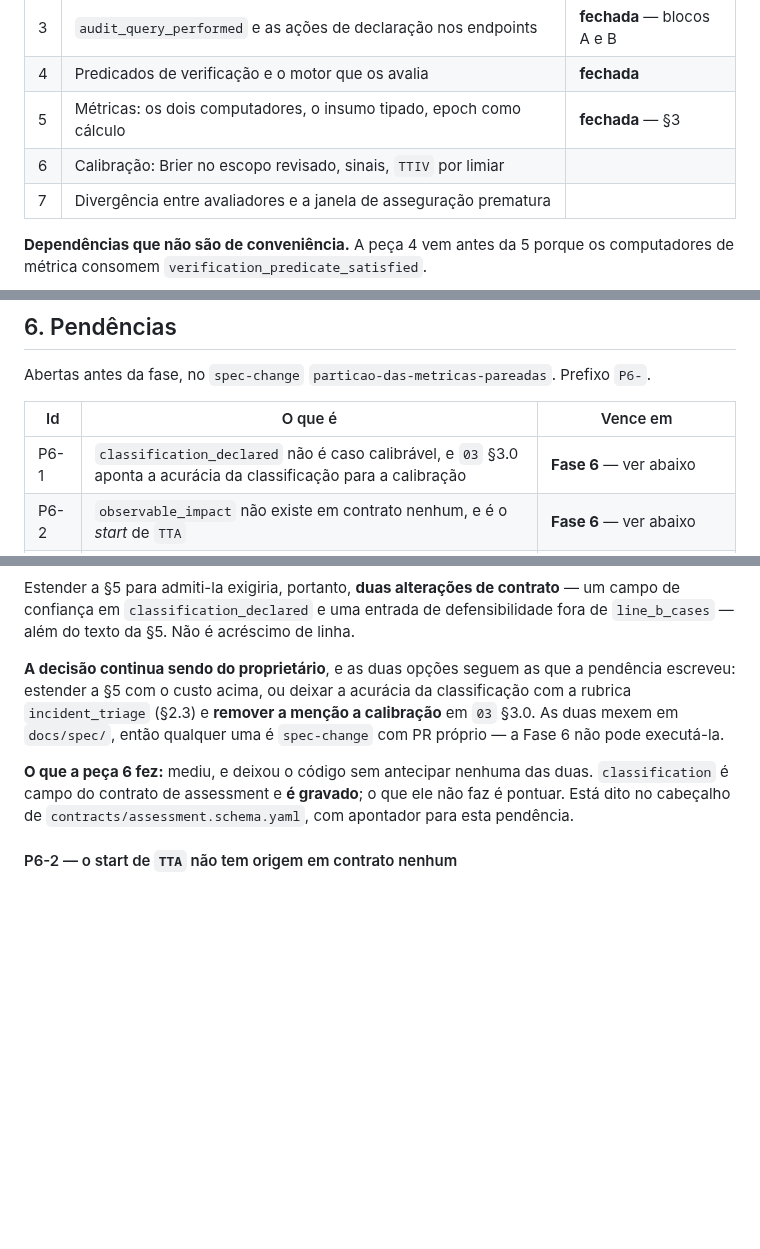
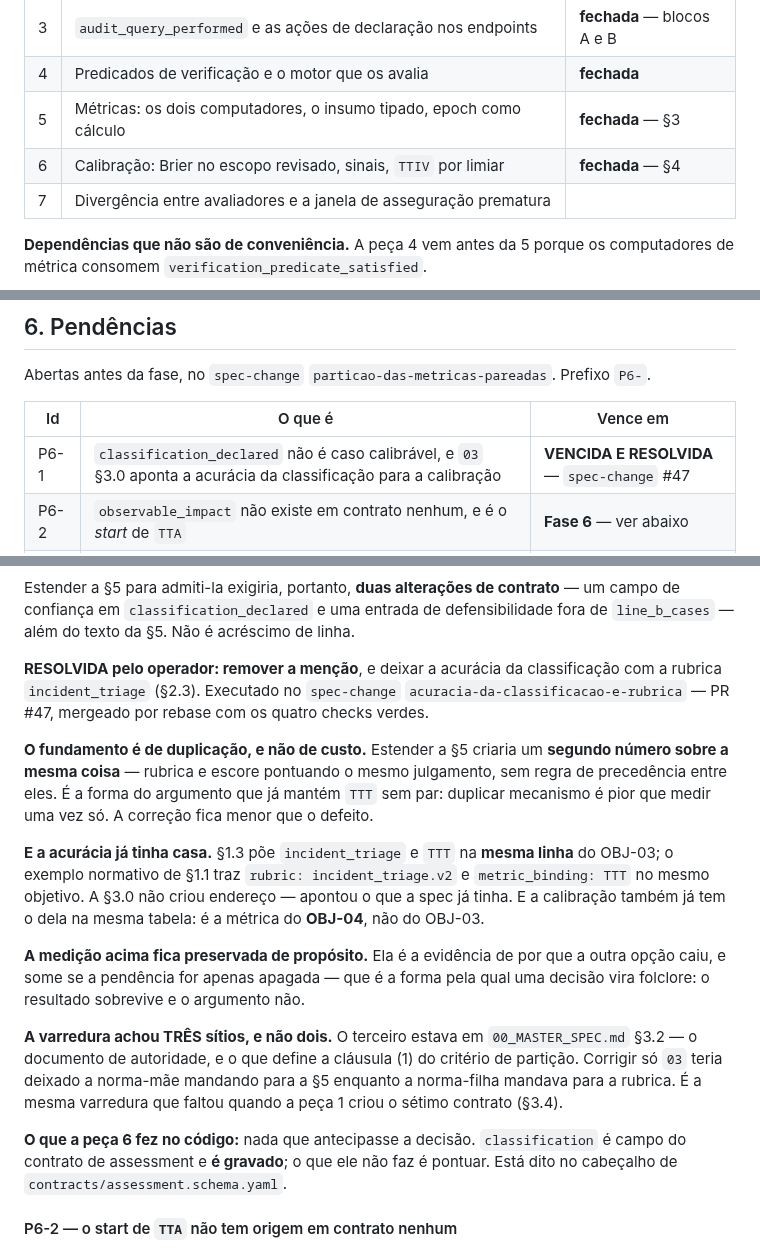
Before and after one commit to oflavioc/aurora-cyber-range, a Markdown page: docs/progress/fase_6.md, 3 parts joined by grey strips. GitHub-like rendering; blank space fills up the shorter version.

```diff
--- a/docs/progress/fase_6.md
+++ b/docs/progress/fase_6.md
@@ -34,7 +34,7 @@ uma mudança de norma feita entre as duas.
 | 3 | `audit_query_performed` e as ações de declaração nos endpoints | **fechada** — blocos A e B |
 | 4 | Predicados de verificação e o motor que os avalia | **fechada** |
 | 5 | Métricas: os dois computadores, o insumo tipado, epoch como cálculo | **fechada** — §3 |
-| 6 | Calibração: Brier no escopo revisado, sinais, `TTIV` por limiar | |
+| 6 | Calibração: Brier no escopo revisado, sinais, `TTIV` por limiar | **fechada** — §4 |
 | 7 | Divergência entre avaliadores e a janela de asseguração prematura | |
 
 **Dependências que não são de conveniência.** A peça 4 vem antes da 5 porque os
@@ -363,7 +437,7 @@ Prefixo `P6-`.
 
 | Id | O que é | Vence em |
 |---|---|---|
-| P6-1 | `classification_declared` não é caso calibrável, e `03` §3.0 aponta a acurácia da classificação para a calibração | **Fase 6** — ver abaixo |
+| P6-1 | `classification_declared` não é caso calibrável, e `03` §3.0 aponta a acurácia da classificação para a calibração | **VENCIDA E RESOLVIDA** — `spec-change` #47 |
 | P6-2 | `observable_impact` não existe em contrato nenhum, e é o *start* de `TTA` | **Fase 6** — ver abaixo |
 | P6-3 | `before` e `after` são declaráveis na gramática de predicado e o avaliador não os implementa | **condição** — ver abaixo |
 | P6-4 | ensaio descartado leva embora o `exercise_started`, e T0 fica sem origem | **fechada** — decidida pelo operador, ver abaixo |
@@ -412,16 +486,36 @@ um campo de confiança em `classification_declared` e uma entrada de
 defensibilidade fora de `line_b_cases` — além do texto da §5. Não é acréscimo de
 linha.
 
-**A decisão continua sendo do proprietário**, e as duas opções seguem as que a
-pendência escreveu: estender a §5 com o custo acima, ou deixar a acurácia da
-classificação com a rubrica `incident_triage` (§2.3) e **remover a menção a
-calibração** em `03` §3.0. As duas mexem em `docs/spec/`, então qualquer uma é
-`spec-change` com PR próprio — a Fase 6 não pode executá-la.
+**RESOLVIDA pelo operador: remover a menção**, e deixar a acurácia da
+classificação com a rubrica `incident_triage` (§2.3). Executado no `spec-change`
+`acuracia-da-classificacao-e-rubrica` — PR #47, mergeado por rebase com os quatro
+checks verdes.
 
-**O que a peça 6 fez:** mediu, e deixou o código sem antecipar nenhuma das duas.
-`classification` é campo do contrato de assessment e **é gravado**; o que ele não
-faz é pontuar. Está dito no cabeçalho de `contracts/assessment.schema.yaml`, com
-apontador para esta pendência.
+**O fundamento é de duplicação, e não de custo.** Estender a §5 criaria um
+**segundo número sobre a mesma coisa** — rubrica e escore pontuando o mesmo
+julgamento, sem regra de precedência entre eles. É a forma do argumento que já
+mantém `TTT` sem par: duplicar mecanismo é pior que medir uma vez só. A correção
+fica menor que o defeito.
+
+**E a acurácia já tinha casa.** §1.3 põe `incident_triage` e `TTT` na **mesma
+linha** do OBJ-03; o exemplo normativo de §1.1 traz `rubric: incident_triage.v2`
+e `metric_binding: TTT` no mesmo objetivo. A §3.0 não criou endereço — apontou o
+que a spec já tinha. E a calibração também já tem o dela na mesma tabela: é a
+métrica do **OBJ-04**, não do OBJ-03.
+
+**A medição acima fica preservada de propósito.** Ela é a evidência de por que a
+outra opção caiu, e some se a pendência for apenas apagada — que é a forma pela
+qual uma decisão vira folclore: o resultado sobrevive e o argumento não.
+
+**A varredura achou TRÊS sítios, e não dois.** O terceiro estava em
+`00_MASTER_SPEC.md` §3.2 — o documento de autoridade, e o que define a cláusula
+(1) do critério de partição. Corrigir só `03` teria deixado a norma-mãe mandando
+para a §5 enquanto a norma-filha mandava para a rubrica. É a mesma varredura que
+faltou quando a peça 1 criou o sétimo contrato (§3.4).
+
+**O que a peça 6 fez no código:** nada que antecipasse a decisão. `classification`
+é campo do contrato de assessment e **é gravado**; o que ele não faz é pontuar.
+Está dito no cabeçalho de `contracts/assessment.schema.yaml`.
 
 #### P6-2 — o start de `TTA` não tem origem em contrato nenhum
 
```
Also changed, not shown: other parts of docs/progress/fase_6.md (+75 -1 lines).
